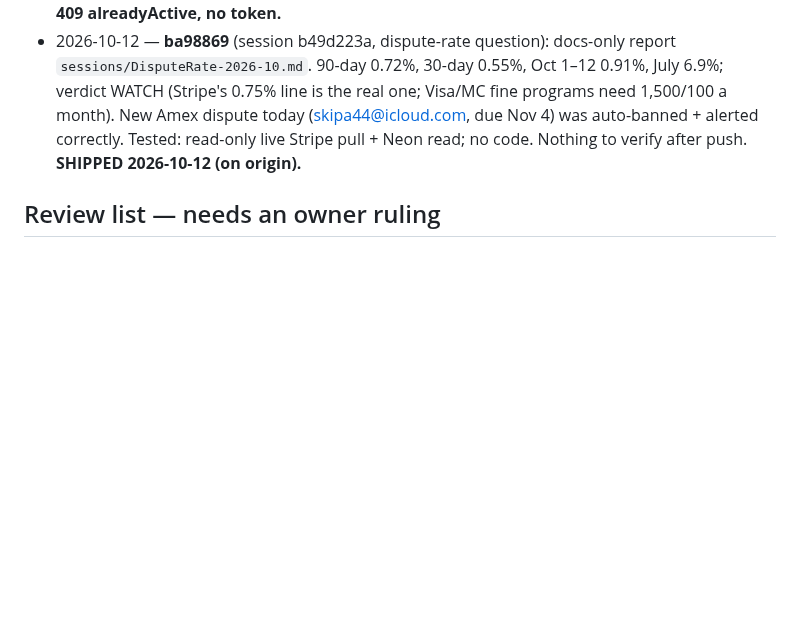
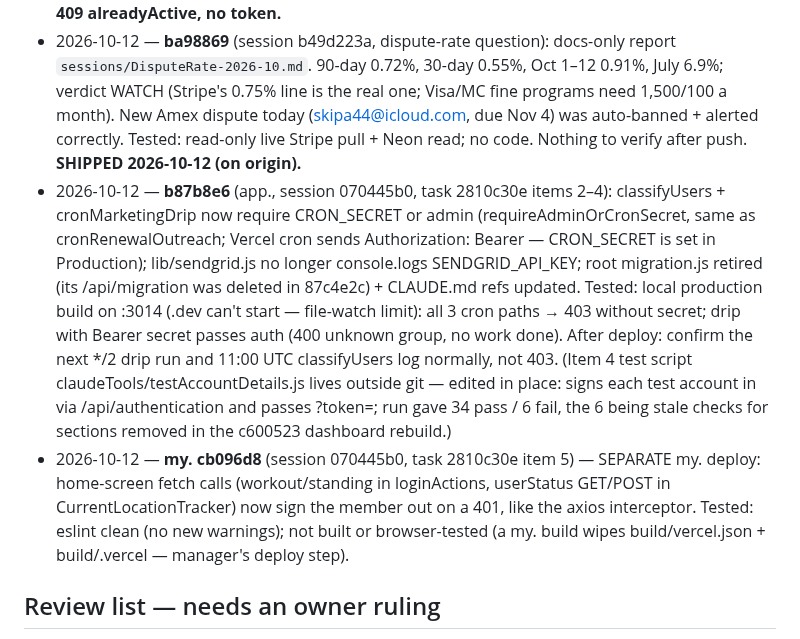
Before and after one commit to tlchatt/gymnasticbodies.com, a Markdown page: sessions/MANAGER.md, the part around the change. Rendered like a GitHub page; blank space fills up the shorter version.

Commit message:
Manager: ready to ship b87b8e6 + my. cb096d8

```diff
--- a/sessions/MANAGER.md
+++ b/sessions/MANAGER.md
@@ -60,6 +60,8 @@ _Carried over from 2026-10-08: items 1–3 (numbers kept)._
 - 2026-10-09 — **0c38122** (session 3653640d, review item 12): /admin/support "Held" tab becomes "Held / issues" and lists all failed plays (6 "Sent (issues)" plays were only visible under All). Label + filter in data/content/adminSupport.json only. Tested: prod logged-in check of caeeb0b found the gap; this fix not re-run in a browser — check the tab shows 7 after deploy. **SHIPPED 2026-10-09 15:26 (push eeb0a01).**
 - 2026-10-12 — **c58c296** (session 070445b0, task 2810c30e item 1, SECURITY): no sign-in on any payment page until the payment is complete (owner rule 2026-10-12). renew/offer no longer give a 7-day login to anyone posting a subscribed member's email; a declined card ('incomplete' sub) is cancelled and grants nothing (renew, offer, signup); after 3D Secure the page calls back and the server verifies the sub is paid/recent/the member's before recording + signing in. Tested: production build of this commit on localhost:3014 — already-active email → 409 alreadyActive, no token, session count unchanged (5→5) on renew + offer; bogus confirm id → 402, no Stripe call. Paid/declined/3DS paths verified by code reading only (no live-key checkout POSTs). After deploy: POST an already-active email to prod renew → expect 409 with no token. **SHIPPED 2026-10-12 (push cbf4fe0; git webhook created NO Vercel deploy — deployed via API dpl_48wbd8KzY5Dz1FEwoi9w4VCyTuCh at 2af0ad3). Verified prod: active member email → 409 alreadyActive, no token.**
 - 2026-10-12 — **ba98869** (session b49d223a, dispute-rate question): docs-only report `sessions/DisputeRate-2026-10.md`. 90-day 0.72%, 30-day 0.55%, Oct 1–12 0.91%, July 6.9%; verdict WATCH (Stripe's 0.75% line is the real one; Visa/MC fine programs need 1,500/100 a month). New Amex dispute today (skipa44@icloud.com, due Nov 4) was auto-banned + alerted correctly. Tested: read-only live Stripe pull + Neon read; no code. Nothing to verify after push. **SHIPPED 2026-10-12 (on origin).**
+- 2026-10-12 — **b87b8e6** (app., session 070445b0, task 2810c30e items 2–4): classifyUsers + cronMarketingDrip now require CRON_SECRET or admin (requireAdminOrCronSecret, same as cronRenewalOutreach; Vercel cron sends Authorization: Bearer — CRON_SECRET is set in Production); lib/sendgrid.js no longer console.logs SENDGRID_API_KEY; root migration.js retired (its /api/migration was deleted in 87c4e2c) + CLAUDE.md refs updated. Tested: local production build on :3014 (.dev can't start — file-watch limit): all 3 cron paths → 403 without secret; drip with Bearer secret passes auth (400 unknown group, no work done). After deploy: confirm the next */2 drip run and 11:00 UTC classifyUsers log normally, not 403. (Item 4 test script claudeTools/testAccountDetails.js lives outside git — edited in place: signs each test account in via /api/authentication and passes ?token=; run gave 34 pass / 6 fail, the 6 being stale checks for sections removed in the c600523 dashboard rebuild.)
+- 2026-10-12 — **my. cb096d8** (session 070445b0, task 2810c30e item 5) — SEPARATE my. deploy: home-screen fetch calls (workout/standing in loginActions, userStatus GET/POST in CurrentLocationTracker) now sign the member out on a 401, like the axios interceptor. Tested: eslint clean (no new warnings); not built or browser-tested (a my. build wipes build/vercel.json + build/.vercel — manager's deploy step).
 
 ## Review list — needs an owner ruling
 
```
Also changed, not shown: sessions/RenewOfferLoginHandout.md (+9 -0 lines).
